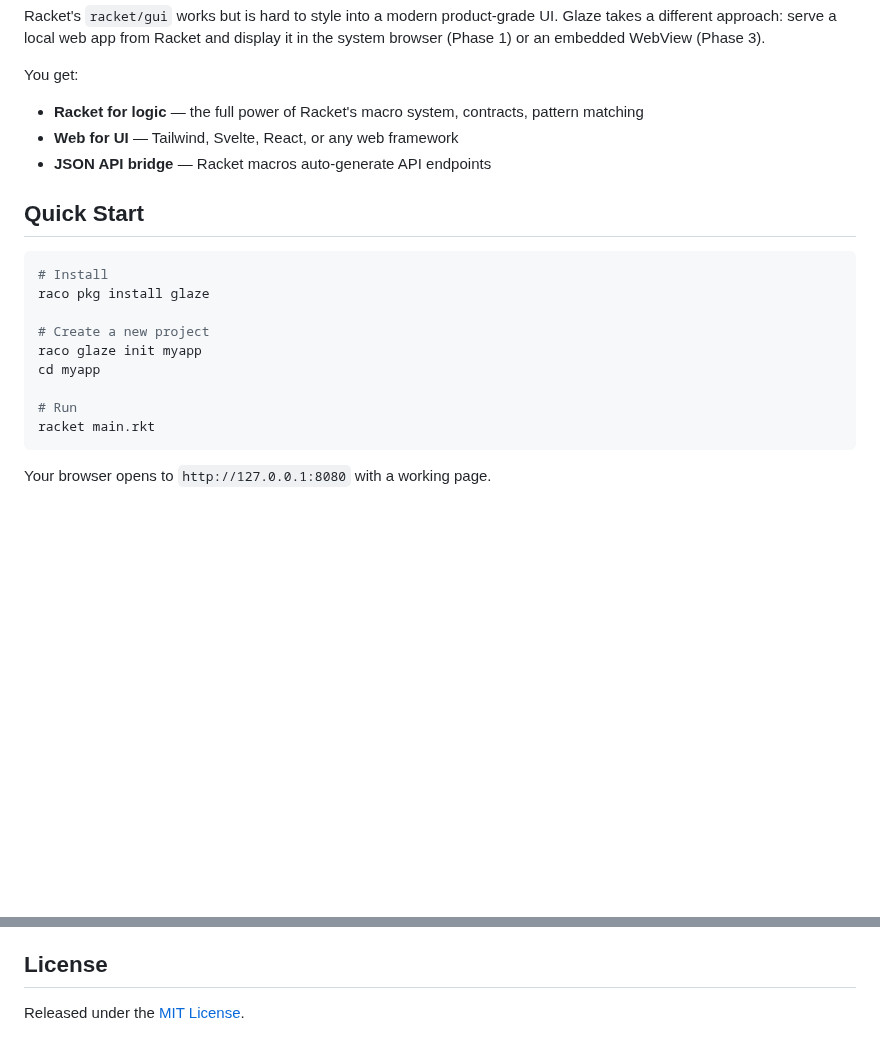
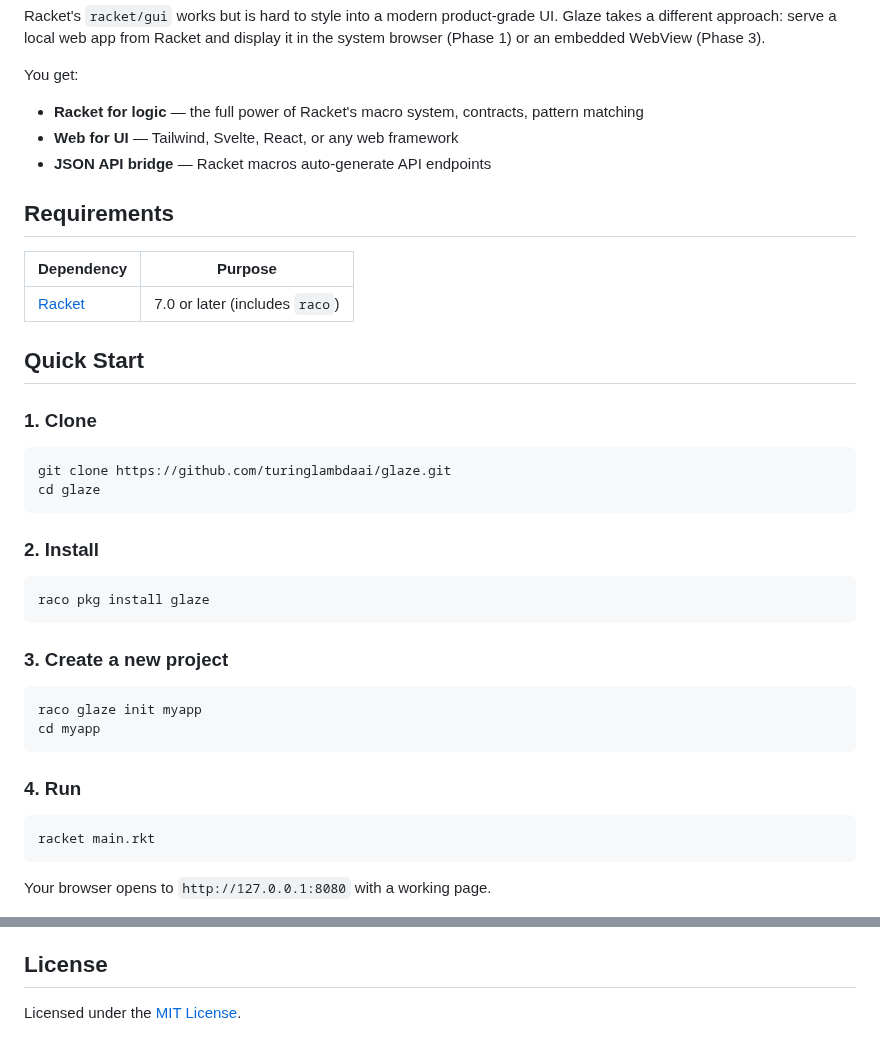
Before and after one commit to turinglambdaai/glaze, a Markdown page: README.md, 2 parts joined by grey strips. Drawn GitHub-style; blank space fills up the shorter version.

Commit message:
docs: unify README, description, and license across projects for consistency

````diff
--- a/README.md
+++ b/README.md
@@ -16,17 +16,37 @@ You get:
 - **Web for UI** — Tailwind, Svelte, React, or any web framework
 - **JSON API bridge** — Racket macros auto-generate API endpoints
 
+## Requirements
+
+| Dependency | Purpose |
+|------------|---------|
+| [Racket](https://racket-lang.org/) | 7.0 or later (includes `raco`) |
+
 ## Quick Start
 
+### 1. Clone
+
 ```bash
-# Install
+git clone https://github.com/turinglambdaai/glaze.git
+cd glaze
+```
+
+### 2. Install
+
+```bash
 raco pkg install glaze
+```
 
-# Create a new project
+### 3. Create a new project
+
+```bash
 raco glaze init myapp
 cd myapp
+```
 
-# Run
+### 4. Run
+
+```bash
 racket main.rkt
 ```
 
@@ -126,4 +146,4 @@ Macro for defining JSON API endpoints.
 
 ## License
 
-Released under the [MIT License](LICENSE).
+Licensed under the [MIT License](LICENSE).
````
Also changed, not shown: other parts of README.md (+1 -1 lines), README.zh-CN.md (+31 -11 lines).
